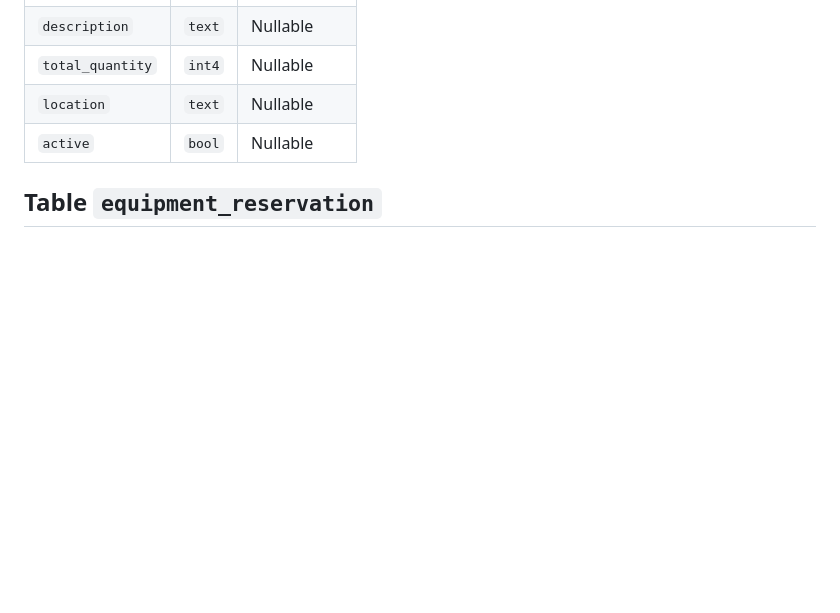
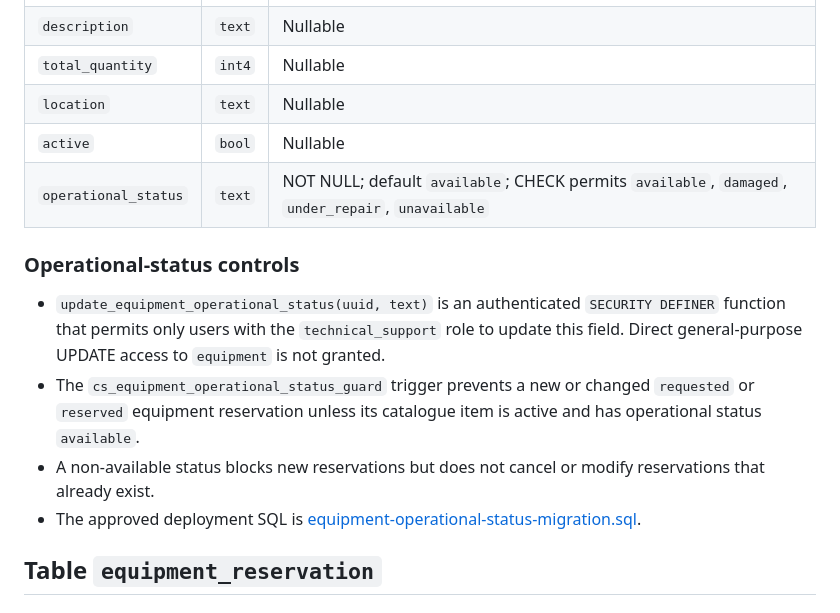
Before and after one commit to kaiyang-alt/SPM_Donki-Copy-Backup, a Markdown page: docs/architecture/database_schema.md, the part around the change. Drawn GitHub-style; blank space fills up the shorter version.

Commit message:
docs: document equipment operational status schema

```diff
--- a/docs/architecture/database_schema.md
+++ b/docs/architecture/database_schema.md
@@ -155,6 +155,21 @@
 | `total_quantity` | `int4` |  Nullable |
 | `location` | `text` |  Nullable |
 | `active` | `bool` |  Nullable |
+| `operational_status` | `text` | NOT NULL; default `available`; CHECK permits `available`, `damaged`, `under_repair`, `unavailable` |
+
+### Operational-status controls
+
+- `update_equipment_operational_status(uuid, text)` is an authenticated
+  `SECURITY DEFINER` function that permits only users with the
+  `technical_support` role to update this field. Direct general-purpose UPDATE
+  access to `equipment` is not granted.
+- The `cs_equipment_operational_status_guard` trigger prevents a new or changed
+  `requested` or `reserved` equipment reservation unless its catalogue item is
+  active and has operational status `available`.
+- A non-available status blocks new reservations but does not cancel or modify
+  reservations that already exist.
+- The approved deployment SQL is
+  [equipment-operational-status-migration.sql](../database/equipment-operational-status-migration.sql).
 
 ## Table `equipment_reservation`
 
```
